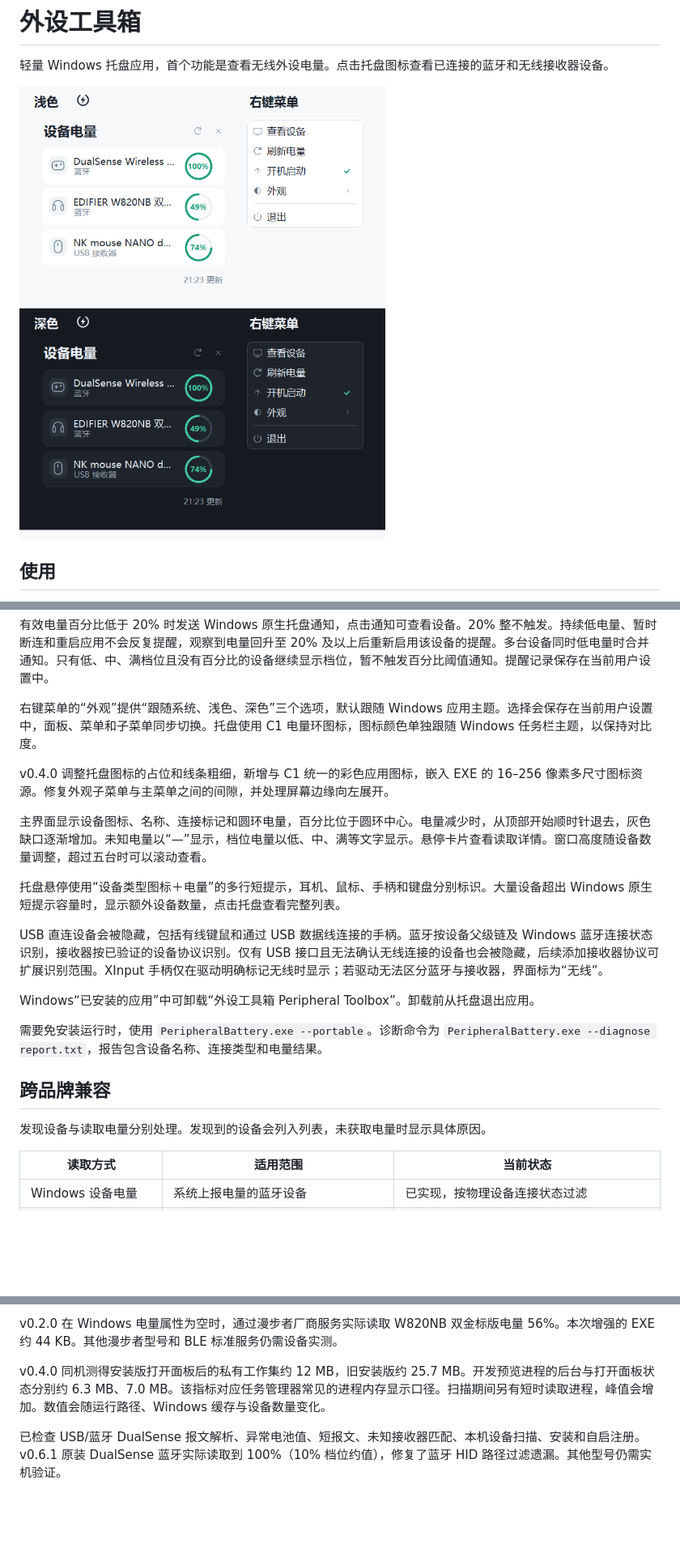
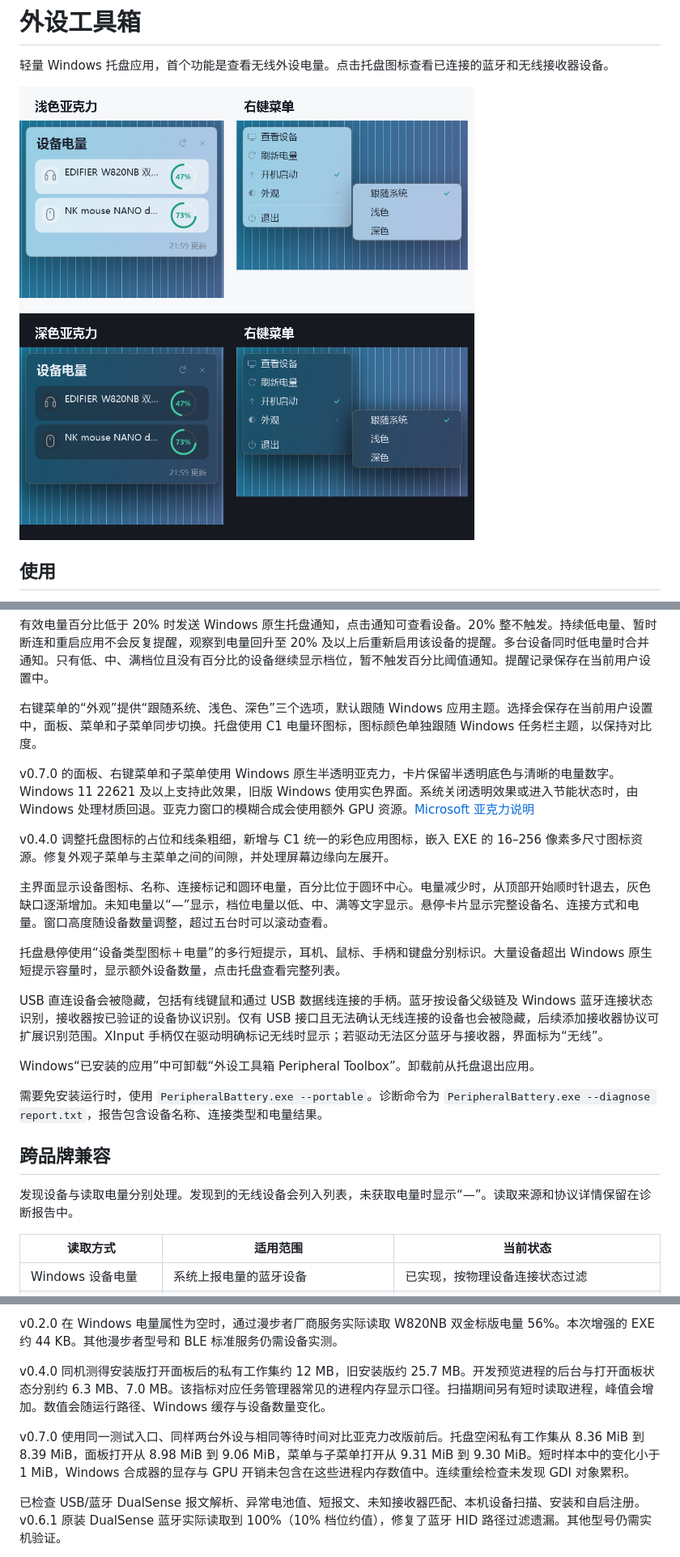
Before and after one commit to LnGXi/peripheral-toolbox, a Markdown page: README.md, 3 parts joined by grey strips. Shown at 81% size. GitHub-like rendering; pictures changed too: screenshot.png; blank space fills up the shorter version.

Commit message:
Add native Acrylic surfaces and simplify device tooltips

```diff
--- a/README.md
+++ b/README.md
@@ -20,9 +20,11 @@
 
 右键菜单的“外观”提供“跟随系统、浅色、深色”三个选项，默认跟随 Windows 应用主题。选择会保存在当前用户设置中，面板、菜单和子菜单同步切换。托盘使用 C1 电量环图标，图标颜色单独跟随 Windows 任务栏主题，以保持对比度。
 
+v0.7.0 的面板、右键菜单和子菜单使用 Windows 原生半透明亚克力，卡片保留半透明底色与清晰的电量数字。Windows 11 22621 及以上支持此效果，旧版 Windows 使用实色界面。系统关闭透明效果或进入节能状态时，由 Windows 处理材质回退。亚克力窗口的模糊合成会使用额外 GPU 资源。[Microsoft 亚克力说明](https://learn.microsoft.com/en-us/windows/apps/design/style/acrylic)
+
 v0.4.0 调整托盘图标的占位和线条粗细，新增与 C1 统一的彩色应用图标，嵌入 EXE 的 16–256 像素多尺寸图标资源。修复外观子菜单与主菜单之间的间隙，并处理屏幕边缘向左展开。
 
-主界面显示设备图标、名称、连接标记和圆环电量，百分比位于圆环中心。电量减少时，从顶部开始顺时针退去，灰色缺口逐渐增加。未知电量以“—”显示，档位电量以低、中、满等文字显示。悬停卡片查看读取详情。窗口高度随设备数量调整，超过五台时可以滚动查看。
+主界面显示设备图标、名称、连接标记和圆环电量，百分比位于圆环中心。电量减少时，从顶部开始顺时针退去，灰色缺口逐渐增加。未知电量以“—”显示，档位电量以低、中、满等文字显示。悬停卡片显示完整设备名、连接方式和电量。窗口高度随设备数量调整，超过五台时可以滚动查看。
 
 托盘悬停使用“设备类型图标＋电量”的多行短提示，耳机、鼠标、手柄和键盘分别标识。大量设备超出 Windows 原生短提示容量时，显示额外设备数量，点击托盘查看完整列表。
 
@@ -34,7 +36,7 @@ Windows“已安装的应用”中可卸载“外设工具箱 Peripheral Toolbox
 
 ## 跨品牌兼容
 
-发现设备与读取电量分别处理。发现到的设备会列入列表，未获取电量时显示具体原因。
+发现设备与读取电量分别处理。发现到的无线设备会列入列表，未获取电量时显示“—”。读取来源和协议详情保留在诊断报告中。
 
 | 读取方式 | 适用范围 | 当前状态 |
 | --- | --- | --- |
@@ -79,6 +81,8 @@ v0.2.0 在 Windows 电量属性为空时，通过漫步者厂商服务实际读
 
 v0.4.0 同机测得安装版打开面板后的私有工作集约 12 MB，旧安装版约 25.7 MB。开发预览进程的后台与打开面板状态分别约 6.3 MB、7.0 MB。该指标对应任务管理器常见的进程内存显示口径。扫描期间另有短时读取进程，峰值会增加。数值会随运行路径、Windows 缓存与设备数量变化。
 
+v0.7.0 使用同一测试入口、同样两台外设与相同等待时间对比亚克力改版前后。托盘空闲私有工作集从 8.36 MiB 到 8.39 MiB，面板打开从 8.98 MiB 到 9.06 MiB，菜单与子菜单打开从 9.31 MiB 到 9.30 MiB。短时样本中的变化小于 1 MiB，Windows 合成器的显存与 GPU 开销未包含在这些进程内存数值中。连续重绘检查未发现 GDI 对象累积。
+
 已检查 USB/蓝牙 DualSense 报文解析、异常电池值、短报文、未知接收器匹配、本机设备扫描、安装和自启注册。v0.6.1 原装 DualSense 蓝牙实际读取到 100%（10% 档位约值），修复了蓝牙 HID 路径过滤遗漏。其他型号仍需实机验证。
 
 卸载通过将运行中的 EXE 移到系统临时目录完成，可能留下一份约 36 KB 的临时副本，供系统临时文件清理。首次发布版本尚无代码签名。
```
Also changed, not shown: other parts of README.md (+2 -2 lines), 9 other files.
